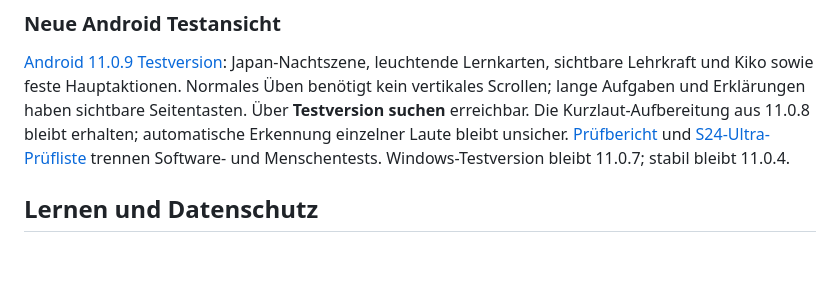
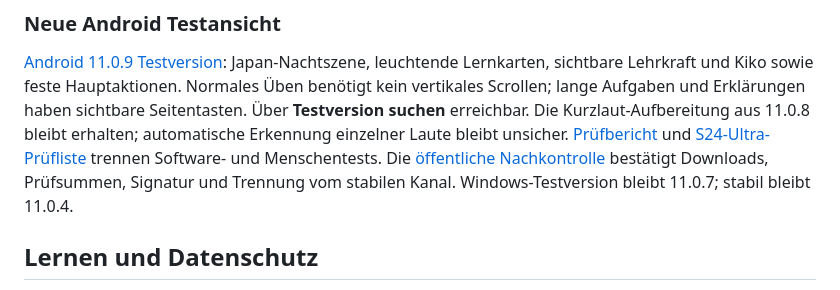
Before and after one commit to Priestkiller/JapanischTrainer, a Markdown page: README.md, the part around the change. Drawn GitHub-style; blank space fills up the shorter version.

Commit message:
Verify public Android 11.0.9 test downloads and channel isolation

```diff
--- a/README.md
+++ b/README.md
@@ -44,6 +44,8 @@ Erklärungen haben sichtbare Seitentasten. Über **Testversion suchen** erreichb
 Die Kurzlaut-Aufbereitung aus 11.0.8 bleibt erhalten; automatische Erkennung einzelner
 Laute bleibt unsicher. [Prüfbericht](TESTBERICHT_ANDROID_11.0.9.md) und
 [S24-Ultra-Prüfliste](GERAETEPRUEFUNG_ANDROID_11.0.9.md) trennen Software- und Menschentests.
+Die [öffentliche Nachkontrolle](VEROEFFENTLICHUNG_ANDROID_11.0.9_TEST.md) bestätigt
+Downloads, Prüfsummen, Signatur und Trennung vom stabilen Kanal.
 Windows-Testversion bleibt 11.0.7; stabil bleibt 11.0.4.
 
 ## Lernen und Datenschutz
```
Also changed, not shown: VEROEFFENTLICHUNG_ANDROID_11.0.9_TEST.md (added, +60 -0 lines).
